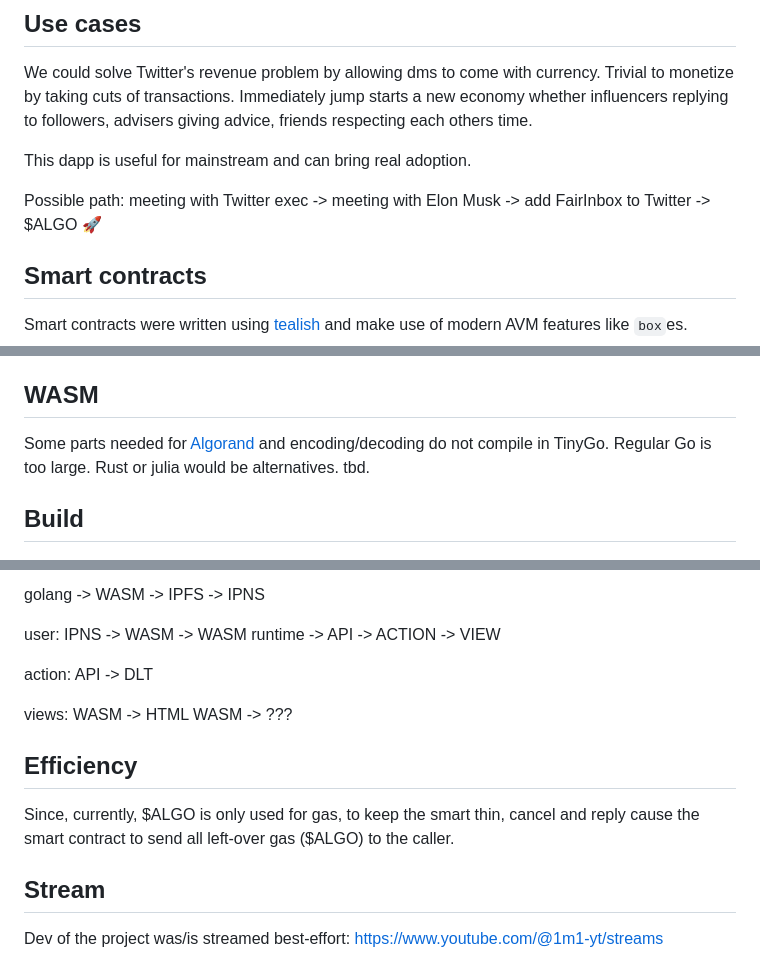
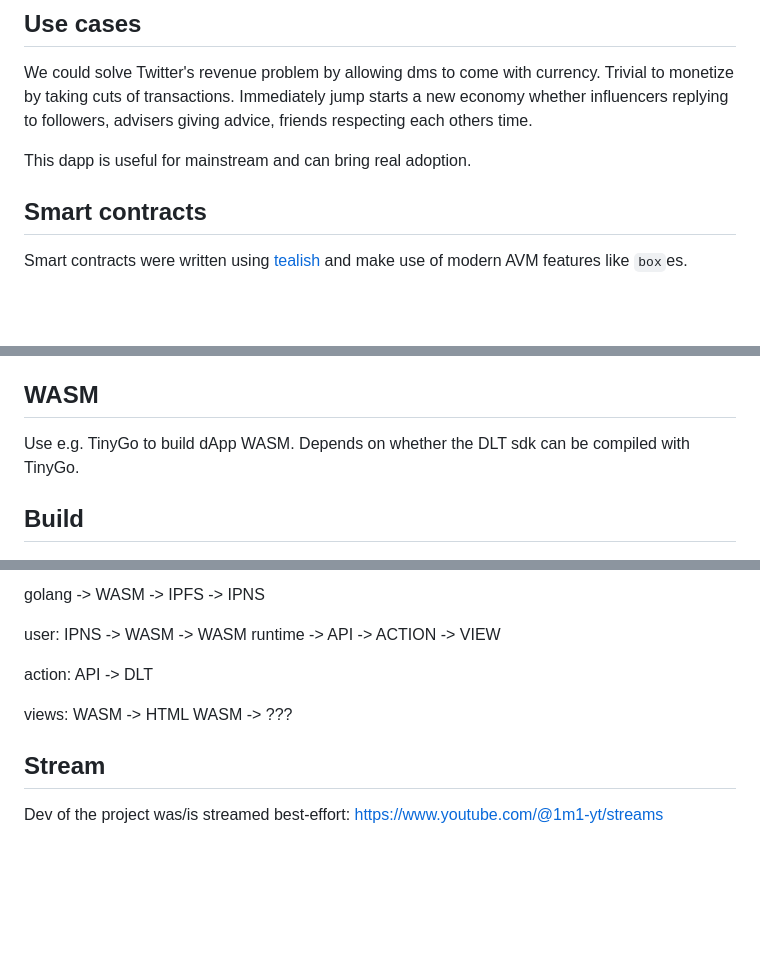
Before and after one commit to 1m1-github/FairInbox, a Markdown page: README.md, 3 parts joined by grey strips. Drawn GitHub-style; blank space fills up the shorter version.

Commit message:
generalize DLT

```diff
--- a/README.md
+++ b/README.md
@@ -44,8 +44,6 @@ We could solve Twitter's revenue problem by allowing dms to come with currency.
 
 This dapp is useful for mainstream and can bring real adoption.
 
-Possible path: meeting with Twitter exec -> meeting with Elon Musk -> add FairInbox to Twitter -> $ALGO 🚀
-
 ## Smart contracts
 Smart contracts were written using [tealish](https://tealish.tinyman.org/) and make use of modern AVM features like `box`es.
 
@@ -67,7 +65,7 @@ Serverless, trustless, permissionless.
 Whitelisted user provided css will be used for dapp.
 
 ## WASM
-Some parts needed for [Algorand](https://algorand.com/) and encoding/decoding do not compile in TinyGo. Regular Go is too large. Rust or julia would be alternatives. tbd.
+Use e.g. TinyGo to build dApp WASM. Depends on whether the DLT sdk can be compiled with TinyGo.
 
 ## Build
 `npx webpack`
@@ -101,9 +99,5 @@ views:
 WASM -> HTML
 WASM -> ???
 
-## Efficiency
-
-Since, currently, $ALGO is only used for gas, to keep the smart thin, cancel and reply cause the smart contract to send all left-over gas ($ALGO) to the caller.
-
 ## Stream
 Dev of the project was/is streamed best-effort: https://www.youtube.com/@1m1-yt/streams
```
